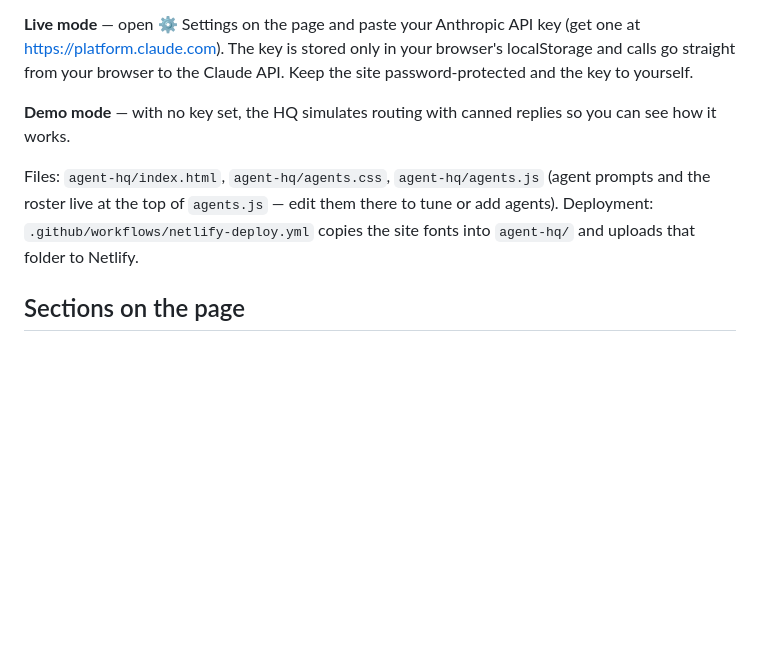
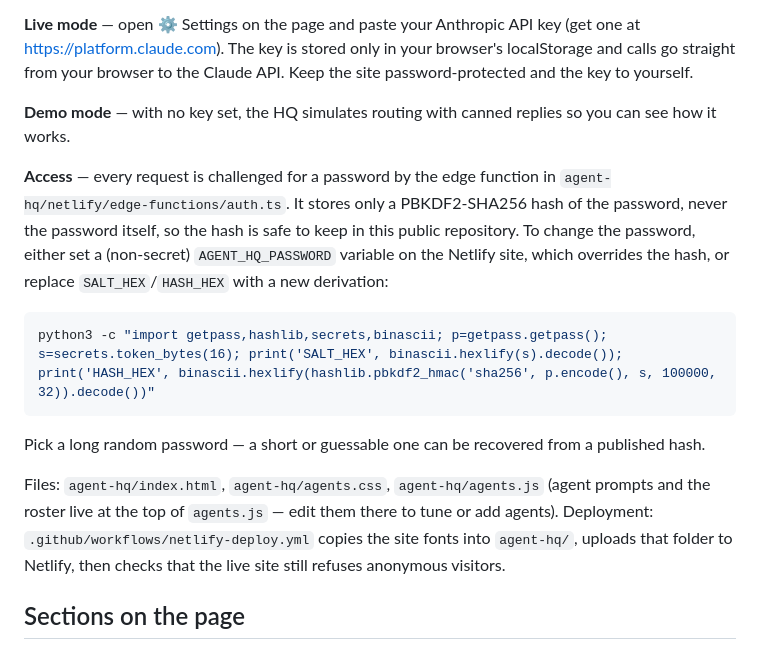
Before and after one commit to twtouma-lang/baraka-invest-website, a Markdown page: README.md, the part around the change. GitHub-like rendering; blank space fills up the shorter version.

Commit message:
Document how the Agent HQ password gate works
Records that the gate stores a PBKDF2 hash rather than the password,
and how to rotate it either via the Netlify variable override or a new
derivation.

Co-Authored-By: Claude Opus 5 <noreply@anthropic.com>
Claude-Session: https://claude.ai/code/session_015pFChBCsvaevyLdNqnCpKA

````diff
--- a/README.md
+++ b/README.md
@@ -44,10 +44,25 @@ API. Keep the site password-protected and the key to yourself.
 **Demo mode** — with no key set, the HQ simulates routing with canned replies
 so you can see how it works.
 
+**Access** — every request is challenged for a password by the edge function
+in `agent-hq/netlify/edge-functions/auth.ts`. It stores only a PBKDF2-SHA256
+hash of the password, never the password itself, so the hash is safe to keep
+in this public repository. To change the password, either set a (non-secret)
+`AGENT_HQ_PASSWORD` variable on the Netlify site, which overrides the hash,
+or replace `SALT_HEX`/`HASH_HEX` with a new derivation:
+
+```shell
+python3 -c "import getpass,hashlib,secrets,binascii; p=getpass.getpass(); s=secrets.token_bytes(16); print('SALT_HEX', binascii.hexlify(s).decode()); print('HASH_HEX', binascii.hexlify(hashlib.pbkdf2_hmac('sha256', p.encode(), s, 100000, 32)).decode())"
+```
+
+Pick a long random password — a short or guessable one can be recovered from
+a published hash.
+
 Files: `agent-hq/index.html`, `agent-hq/agents.css`, `agent-hq/agents.js`
 (agent prompts and the roster live at the top of `agents.js` — edit them
 there to tune or add agents). Deployment: `.github/workflows/netlify-deploy.yml`
-copies the site fonts into `agent-hq/` and uploads that folder to Netlify.
+copies the site fonts into `agent-hq/`, uploads that folder to Netlify, then
+checks that the live site still refuses anonymous visitors.
 
 ## Sections on the page
 
````
